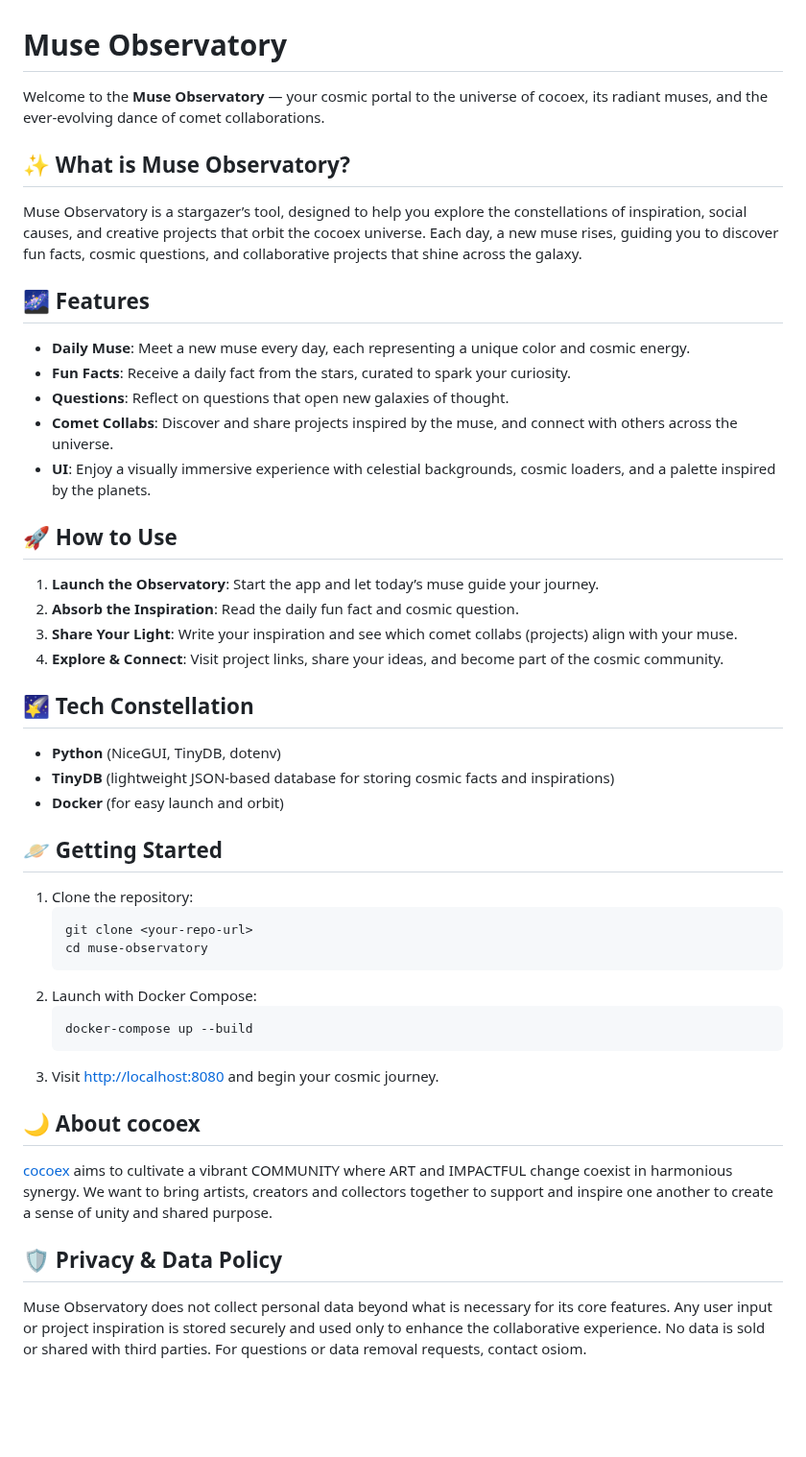
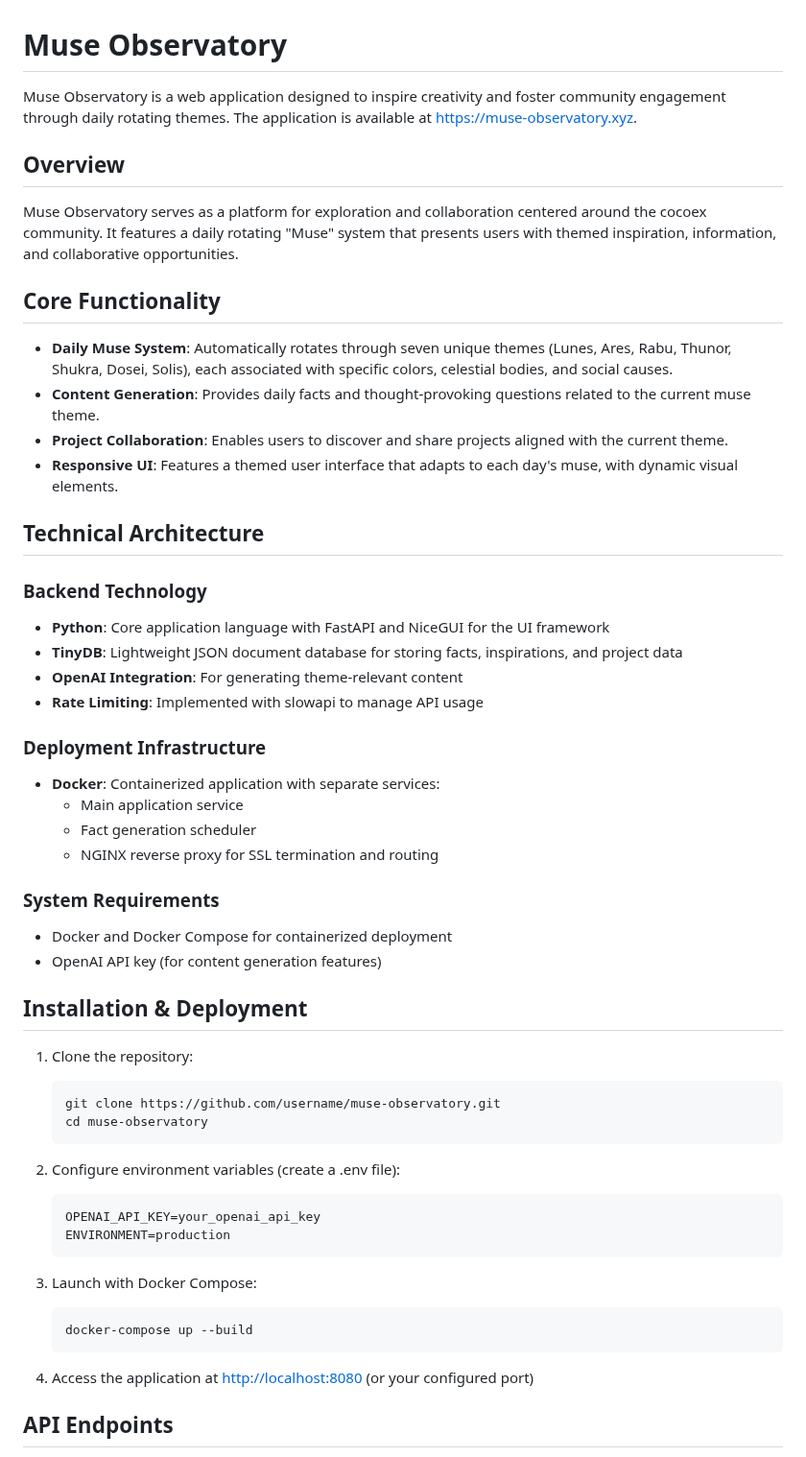
Before and after one commit to osiom/muse-observatory, a Markdown page: README.md, the part around one of its changes. Shown at 96% size. Drawn GitHub-style; blank space fills up the shorter version.

Commit message:
feat: Amend README.md

````diff
--- a/README.md
+++ b/README.md
@@ -1,47 +1,56 @@
 # Muse Observatory
 
-Welcome to the **Muse Observatory** — your cosmic portal to the universe of cocoex, its radiant muses, and the ever-evolving dance of comet collaborations.
+Muse Observatory is a web application designed to inspire creativity and foster community engagement through daily rotating themes. The application is available at [https://muse-observatory.xyz](https://muse-observatory.xyz).
 
-## ✨ What is Muse Observatory?
+## Overview
 
-Muse Observatory is a stargazer’s tool, designed to help you explore the constellations of inspiration, social causes, and creative projects that orbit the cocoex universe. Each day, a new muse rises, guiding you to discover fun facts, cosmic questions, and collaborative projects that shine across the galaxy.
+Muse Observatory serves as a platform for exploration and collaboration centered around the cocoex community. It features a daily rotating "Muse" system that presents users with themed inspiration, information, and collaborative opportunities.
 
-## 🌌 Features
+## Core Functionality
 
-- **Daily Muse**: Meet a new muse every day, each representing a unique color and cosmic energy.
-- **Fun Facts**: Receive a daily fact from the stars, curated to spark your curiosity.
-- **Questions**: Reflect on questions that open new galaxies of thought.
-- **Comet Collabs**: Discover and share projects inspired by the muse, and connect with others across the universe.
-- **UI**: Enjoy a visually immersive experience with celestial backgrounds, cosmic loaders, and a palette inspired by the planets.
+- **Daily Muse System**: Automatically rotates through seven unique themes (Lunes, Ares, Rabu, Thunor, Shukra, Dosei, Solis), each associated with specific colors, celestial bodies, and social causes.
+- **Content Generation**: Provides daily facts and thought-provoking questions related to the current muse theme.
+- **Project Collaboration**: Enables users to discover and share projects aligned with the current theme.
+- **Responsive UI**: Features a themed user interface that adapts to each day's muse, with dynamic visual elements.
 
-## 🚀 How to Use
+## Technical Architecture
 
-1. **Launch the Observatory**: Start the app and let today’s muse guide your journey.
-2. **Absorb the Inspiration**: Read the daily fun fact and cosmic question.
-3. **Share Your Light**: Write your inspiration and see which comet collabs (projects) align with your muse.
-4. **Explore & Connect**: Visit project links, share your ideas, and become part of the cosmic community.
+### Backend Technology
+- **Python**: Core application language with FastAPI and NiceGUI for the UI framework
+- **TinyDB**: Lightweight JSON document database for storing facts, inspirations, and project data
+- **OpenAI Integration**: For generating theme-relevant content
+- **Rate Limiting**: Implemented with slowapi to manage API usage
 
-## 🌠 Tech Constellation
-- **Python** (NiceGUI, TinyDB, dotenv)
-- **TinyDB** (lightweight JSON-based database for storing cosmic facts and inspirations)
-- **Docker** (for easy launch and orbit)
+### Deployment Infrastructure
+- **Docker**: Containerized application with separate services:
+  - Main application service
+  - Fact generation scheduler
+  - NGINX reverse proxy for SSL termination and routing
 
-## 🪐 Getting Started
+### System Requirements
+- Docker and Docker Compose for containerized deployment
+- OpenAI API key (for content generation features)
+
+## Installation & Deployment
 
 1. Clone the repository:
    ```sh
-   git clone <your-repo-url>
+   git clone https://github.com/username/muse-observatory.git
    cd muse-observatory
    ```
-2. Launch with Docker Compose:
+
+2. Configure environment variables (create a .env file):
+   ```
+   OPENAI_API_KEY=your_openai_api_key
+   ENVIRONMENT=production
+   ```
+
+3. Launch with Docker Compose:
    ```sh
    docker-compose up --build
    ```
-3. Visit [http://localhost:8080](http://localhost:8080) and begin your cosmic journey.
 
-## 🌙 About cocoex
-[cocoex](http://cocoex.xyz)  aims to cultivate a vibrant COMMUNITY where ART and IMPACTFUL change coexist in harmonious synergy. We want to bring artists, creators and collectors together to support and inspire one another to create a sense of unity and shared purpose.
+4. Access the application at [http://localhost:8080](http://localhost:8080) (or your configured port)
 
-## 🛡️ Privacy & Data Policy
-Muse Observatory does not collect personal data beyond what is necessary for its core features. Any user input or project inspiration is stored securely and used only to enhance the collaborative experience. No data is sold or shared with third parties. For questions or data removal requests, contact osiom.
+## API Endpoints
 
````
Also changed, not shown: other parts of README.md (+17 -7 lines).
